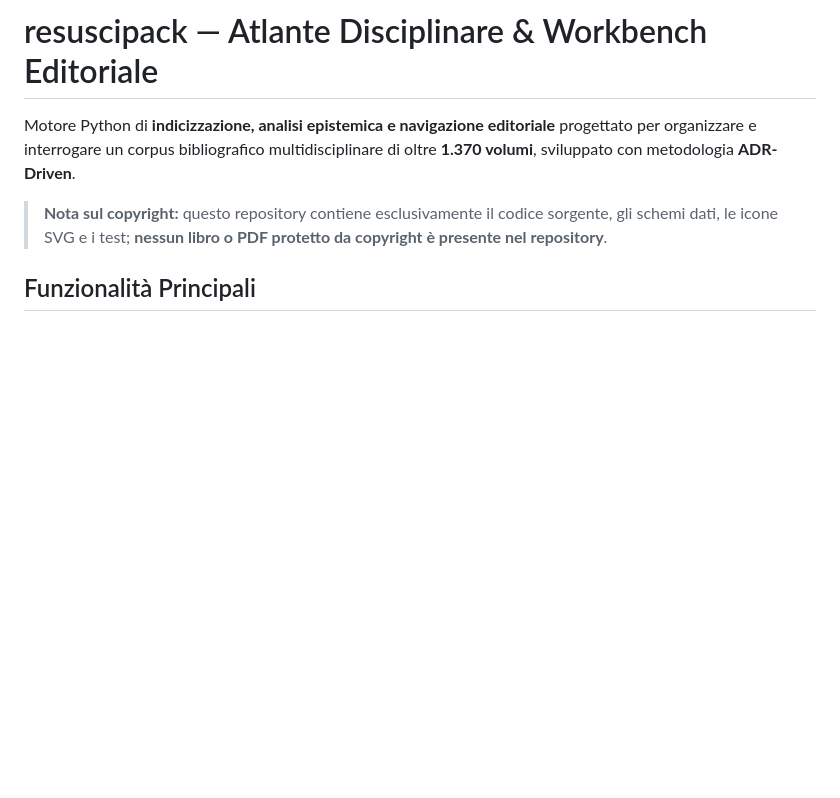
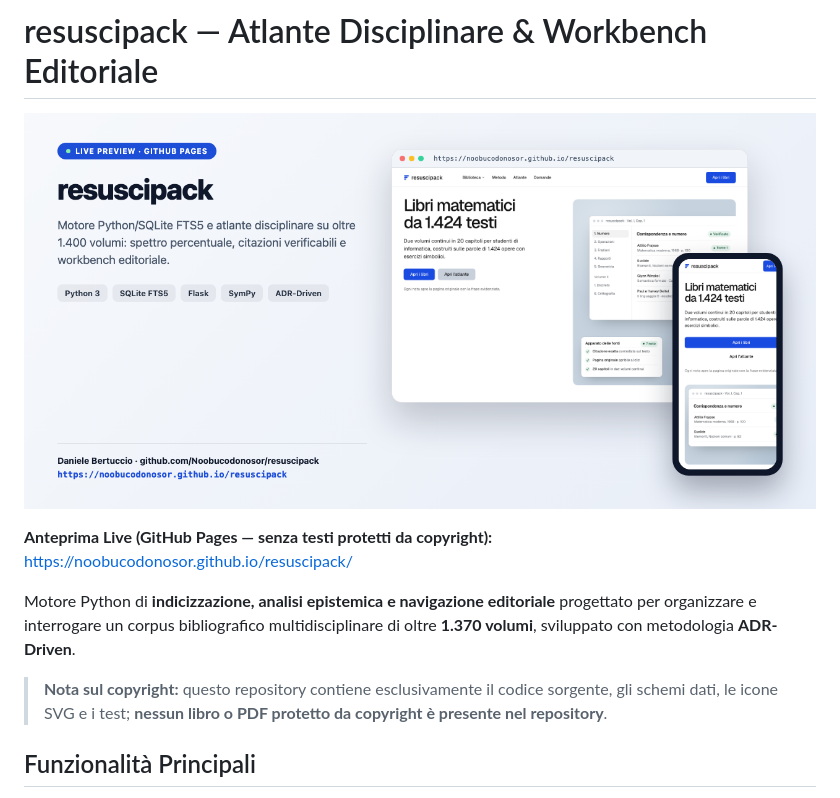
Before and after one commit to Noobucodonosor/resuscipack, a Markdown page: README.md, the part around the change. GitHub-like rendering; pictures changed too: docs/preview/social-preview.png (added); blank space fills up the shorter version.

Commit message:
docs(preview): add live demo link, screenshots and 1280x640 social preview

```diff
--- a/README.md
+++ b/README.md
@@ -1,4 +1,8 @@
 # resuscipack — Atlante Disciplinare & Workbench Editoriale
+
+[![Anteprima resuscipack — Atlante Disciplinare & Workbench Editoriale](./docs/preview/social-preview.png)](https://noobucodonosor.github.io/resuscipack/)
+
+**Anteprima Live (GitHub Pages — senza testi protetti da copyright):** [https://noobucodonosor.github.io/resuscipack/](https://noobucodonosor.github.io/resuscipack/)
 
 Motore Python di **indicizzazione, analisi epistemica e navigazione editoriale** progettato per organizzare e interrogare un corpus bibliografico multidisciplinare di oltre **1.370 volumi**, sviluppato con metodologia **ADR-Driven**.
 
```
Also changed, not shown: docs/preview/desktop.png (added), docs/preview/mobile.png (added).
